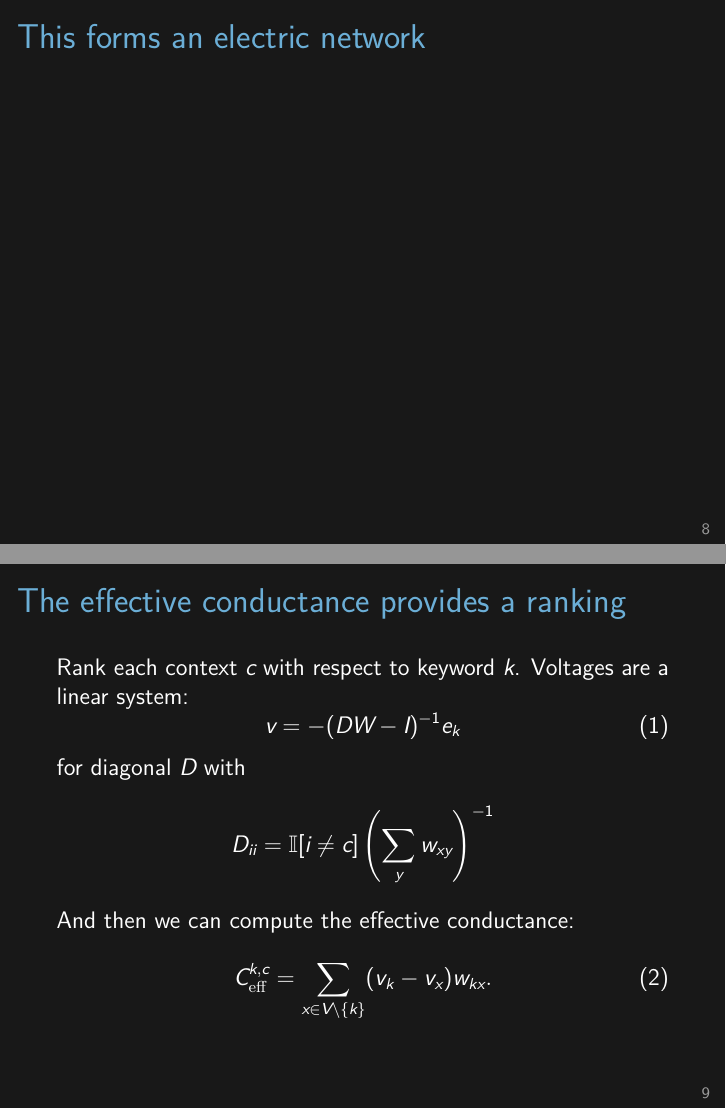
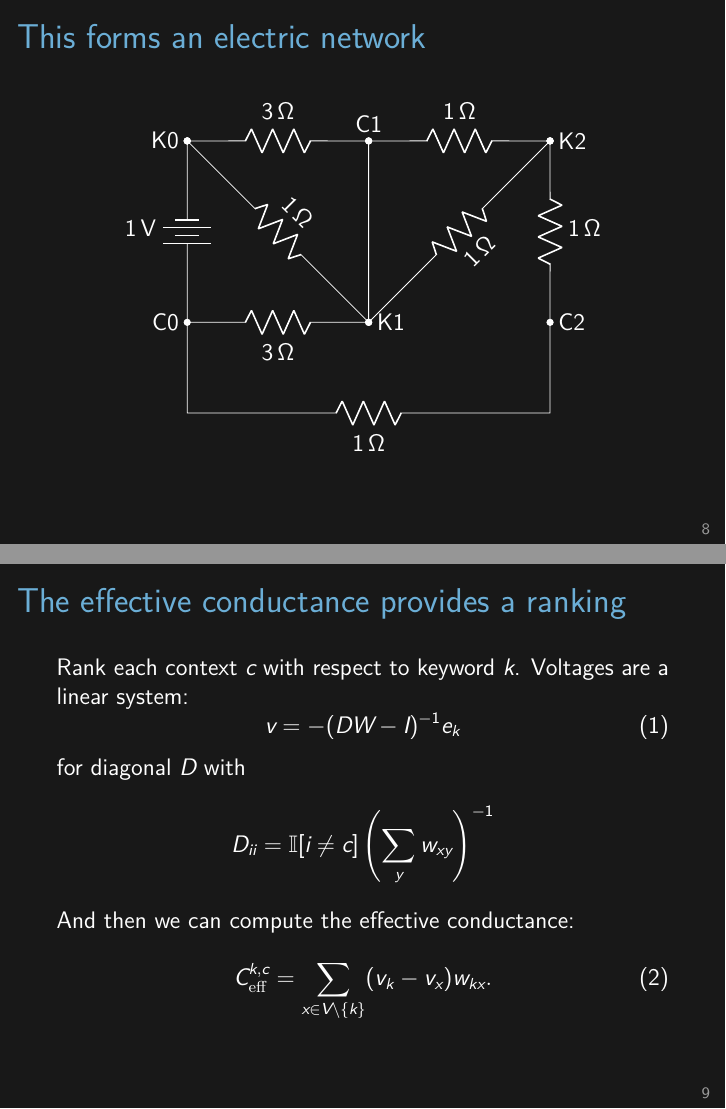
Before and after one commit to aravart/mushroom, LaTeX slides (talk/slides.tex): pages 10 and 11 of 22, joined at a grey line. Compiled offline with XeLaTeX.

Commit message:
Added electric network

```diff
--- a/talk/slides.tex
+++ b/talk/slides.tex
@@ -1,6 +1,9 @@
 \documentclass[12pt]{beamer}
-\usepackage{graphicx}
+\usepackage{amsmath,amsfonts,amsthm,amssymb}
+\usepackage{epsfig,graphicx}
+\usepackage{mathrsfs}
 \usepackage{tikz}
+\usepackage[siunitx]{circuitikz}
 \usetikzlibrary{positioning,chains,fit,shapes,calc}
 \setbeameroption{hide notes}
 \setbeamertemplate{note page}[plain]
@@ -249,6 +252,19 @@
 % \end{frame}
 
 \begin{frame}{This forms an electric network}
+  \begin{center}
+  \begin{circuitikz}[scale=0.8] \draw
+    (0,0) node[anchor=east]{C0} (0,0) to[battery,*-o,l=1<\volt>, color=white] (0,4)
+    node[anchor=east]{K0}
+    to[R, l=3<\ohm>, *-o, color=white] (4,4) node[anchor=south]{C1} -- (4,0)
+    to[R, l=3<\ohm>, color=white] (0,0)
+    (4,4) to[R, o-*, l=1<\ohm>, color=white] (8,4) node[anchor=west]{K2}
+    (8,4) to[R, o-*, l=1<\ohm>, color=white] (4,0)
+    (0,4) to[R, o-*, l=1<\ohm>, color=white] (4,0) node[anchor=west]{K1}
+    (8,4) to[R, o-*, l=1<\ohm>, color=white] (8,0) node[anchor=west]{C2}
+    (8,0) -- (8,-2) to[R, l=1<\ohm>, color=white] (0,-2) -- (0,0);
+  \end{circuitikz}
+  \end{center}
 \end{frame}
 
 \begin{frame}{The effective conductance provides a ranking}
```
